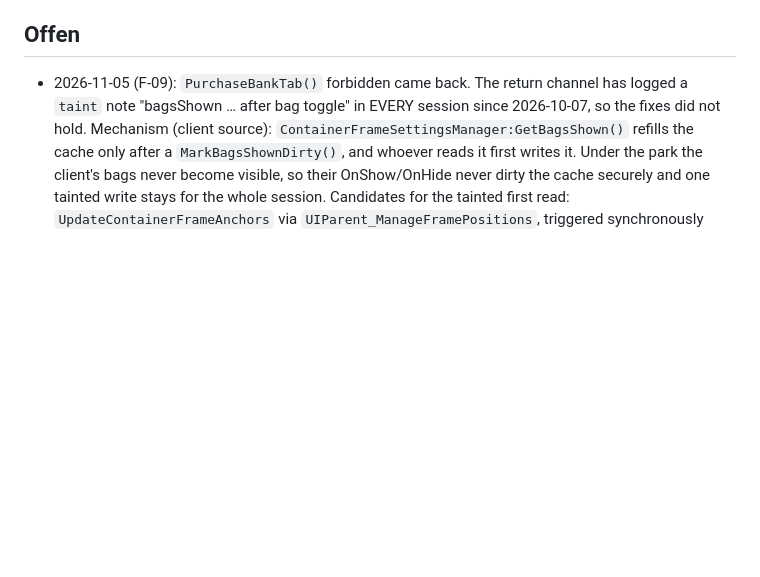
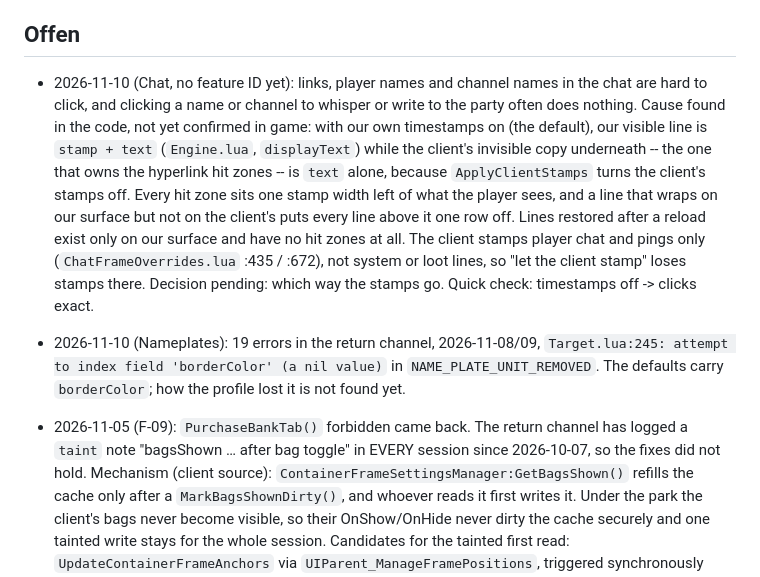
Before and after one commit to mrvulo/VuloForeverUI, a Markdown page: docs/features/index.md, the part around the change. Drawn GitHub-style; blank space fills up the shorter version.

Commit message:
Docs: offene Punkte zu Chat-Links und Namensplaketten-Fehler festgehalten
Chat: Klickflächen der Links liegen um die Breite des Zeitstempels versetzt, Entscheidung zur Behebung steht aus. Namensplaketten: borderColor fehlt im Profil, Ursache noch offen.

```diff
--- a/docs/features/index.md
+++ b/docs/features/index.md
@@ -405,6 +405,24 @@ Verworfen am 05.11.2026: das Schreiben ins Blizzard-Layout (`C_EditMode.SaveLayo
 
 ## Offen
 
+- 2026-11-10 (Chat, no feature ID yet): links, player names and channel
+  names in the chat are hard to click, and clicking a name or channel to
+  whisper or write to the party often does nothing. Cause found in the code,
+  not yet confirmed in game: with our own timestamps on (the default), our
+  visible line is `stamp + text` (`Engine.lua`, `displayText`) while the
+  client's invisible copy underneath -- the one that owns the hyperlink hit
+  zones -- is `text` alone, because `ApplyClientStamps` turns the client's
+  stamps off. Every hit zone sits one stamp width left of what the player
+  sees, and a line that wraps on our surface but not on the client's puts
+  every line above it one row off. Lines restored after a reload exist only
+  on our surface and have no hit zones at all. The client stamps player chat
+  and pings only (`ChatFrameOverrides.lua` :435 / :672), not system or loot
+  lines, so "let the client stamp" loses stamps there. Decision pending:
+  which way the stamps go. Quick check: timestamps off -> clicks exact.
+- 2026-11-10 (Nameplates): 19 errors in the return channel, 2026-11-08/09,
+  `Target.lua:245: attempt to index field 'borderColor' (a nil value)` in
+  `NAME_PLATE_UNIT_REMOVED`. The defaults carry `borderColor`; how the
+  profile lost it is not found yet.
 - 2026-11-05 (F-09): `PurchaseBankTab()` forbidden came back. The return
   channel has logged a `taint` note "bagsShown … after bag toggle" in EVERY
   session since 2026-10-07, so the fixes did not hold. Mechanism (client
```
